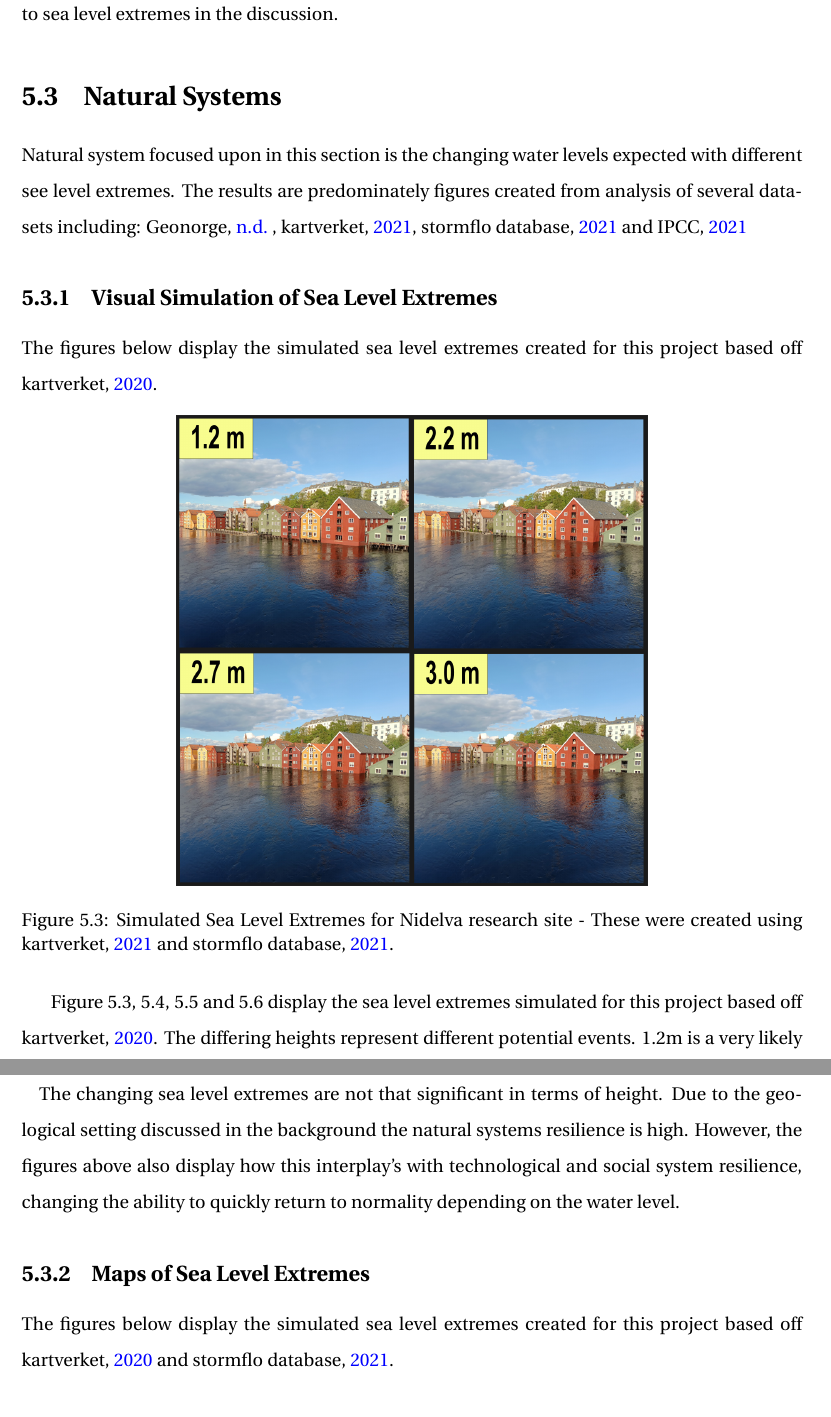
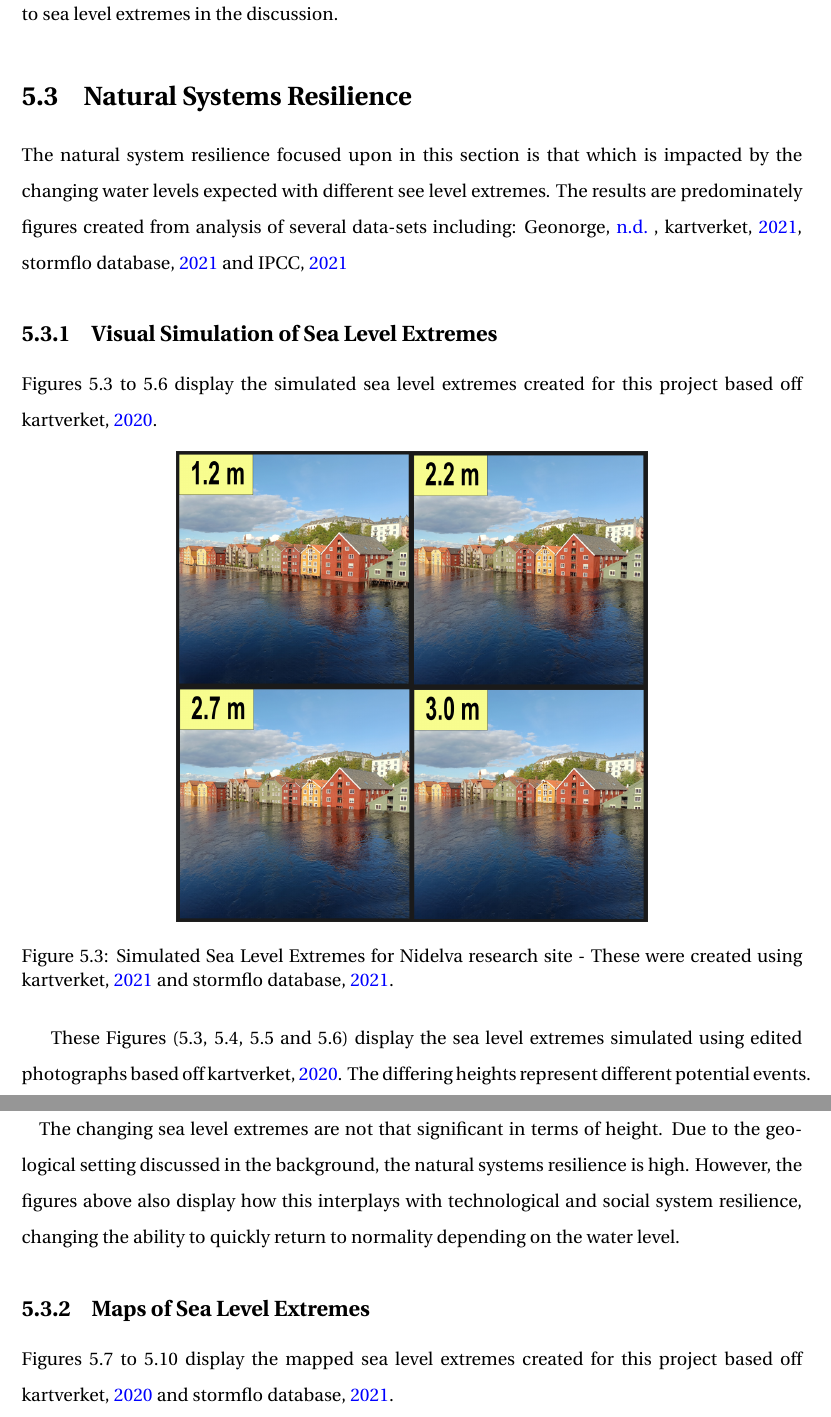
Before and after one commit to aamccormack/thesis_write, a LaTeX thesis (thesis.tex, which reads results-resturcture.tex): two parts of pages 56 and 57 of 133, joined at a grey line, cut so that both start at the same text. Compiled offline with pdfLaTeX.

Commit message:
proofed natural system results

```diff
--- a/results-resturcture.tex
+++ b/results-resturcture.tex
@@ -78,11 +78,11 @@ Table 5.1 shows that there is currently some risk from sea level extremes. The c
 Norway's economy and residency patterns are very dependent on infrastructure along the coast (\cite{aunan_strong_2008}). As seen in Table 5.1, Trondheim also has some dependency on coastal infrastructure. The information here will be used to discuss Trondheim's technological resilience to sea level extremes in the discussion.
 
 
-\section{Natural Systems}
-Natural system focused upon in this section is the changing water levels expected with different see level extremes. The results are predominately figures created from analysis of several  data-sets including: \cite{geonorge_stormflo_nodate} , \cite{kartverket_se_2021}, \cite{stormflo_database_stormflo_2021} and \cite{ipcc_sea_2021}
+\section{Natural Systems Resilience}
+The natural system resilience focused upon in this section is that which is impacted by the changing water levels expected with different see level extremes. The results are predominately figures created from analysis of several  data-sets including: \cite{geonorge_stormflo_nodate} , \cite{kartverket_se_2021}, \cite{stormflo_database_stormflo_2021} and \cite{ipcc_sea_2021}
 
 \subsection{Visual Simulation of Sea Level Extremes}
-The figures below display the simulated sea level extremes created for this project based off \cite{kartverket_se_2020}.
+ Figures 5.3 to 5.6 display the simulated sea level extremes created for this project based off \cite{kartverket_se_2020}.
 
 \begin{figure}[h!]
     \centering
@@ -113,13 +113,13 @@ The figures below display the simulated sea level extremes created for this proj
 \end{figure}
 
 
-Figure 5.3, 5.4, 5.5 and 5.6 display the sea level extremes simulated for this project based off \cite{kartverket_se_2020}. The differing heights represent different potential events. 1.2m is a very likely event as this is the height associated with the spring high tide for each of the research sites. 2.2m is a lot less likely as it represents the water level height associated with the current 20 year storm surge. While a water level of 2.7m is projected for the 20 year storm surge in 2090. Finally the 1000 year storm surge in 2090 is represented by 3.0m as seen in the bottom right of each of the figures.
+These Figures (5.3, 5.4, 5.5 and 5.6) display the sea level extremes simulated using edited photographs based off \cite{kartverket_se_2020}. The differing heights represent different potential events. 1.2m is a very likely event as this is the height associated with the spring high tide for each of the research sites. 2.2m is a lot less likely as it represents the water level height associated with the current 20 year storm surge, while a water level of 2.7m is projected for the 20 year storm surge in 2090. Finally, the 1000 year storm surge in 2090 is represented by 3.0m as seen in the bottom right of each of the figures.
 \paragraph{}
-The changing sea level extremes are not that significant in terms of height. Due to the geological setting discussed in the background the natural systems resilience is high. However, the figures above also display how this interplay's with technological and social system resilience, changing the ability to quickly return to normality depending on the water level.
+The changing sea level extremes are not that significant in terms of height. Due to the geological setting discussed in the background, the natural systems resilience is high. However, the figures above also display how this interplays with technological and social system resilience, changing the ability to quickly return to normality depending on the water level.
 
 
 \subsection{Maps of Sea Level Extremes}
-The figures below display the simulated sea level extremes created for this project based off \cite{kartverket_se_2020} and \cite{stormflo_database_stormflo_2021}.
+Figures 5.7 to 5.10 display the mapped sea level extremes created for this project based off \cite{kartverket_se_2020} and \cite{stormflo_database_stormflo_2021}.
 
 \begin{figure}[h!]
     \centering
```
Also changed, not shown: results-resturcture.tex (6 more changed lines).
